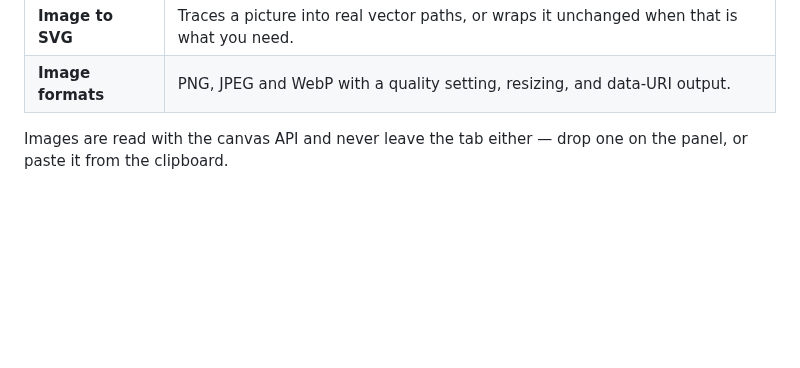
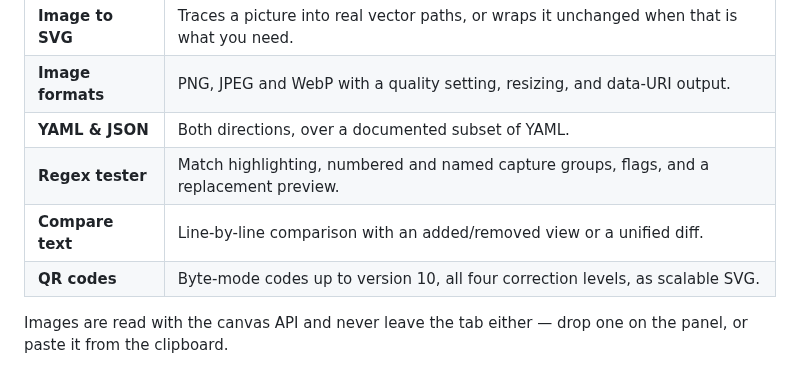
Before and after one commit to Pheonix-Studio-cat/devbox, a Markdown page: README.md, the part around one of its changes. Drawn GitHub-style; blank space fills up the shorter version.

```diff
--- a/README.md
+++ b/README.md
@@ -33,6 +34,10 @@ static files.
 | **Number bases** | Decimal, hex, binary and octal via BigInt, with the two's-complement reading at 8/16/32/64 bits. |
 | **Image to SVG** | Traces a picture into real vector paths, or wraps it unchanged when that is what you need. |
 | **Image formats** | PNG, JPEG and WebP with a quality setting, resizing, and data-URI output. |
+| **YAML & JSON** | Both directions, over a documented subset of YAML. |
+| **Regex tester** | Match highlighting, numbered and named capture groups, flags, and a replacement preview. |
+| **Compare text** | Line-by-line comparison with an added/removed view or a unified diff. |
+| **QR codes** | Byte-mode codes up to version 10, all four correction levels, as scalable SVG. |
 
 Images are read with the canvas API and never leave the tab either — drop one
 on the panel, or paste it from the clipboard.
```
Also changed, not shown: other parts of README.md (+21 -4 lines), docs/screenshot.png, 16 other files.
